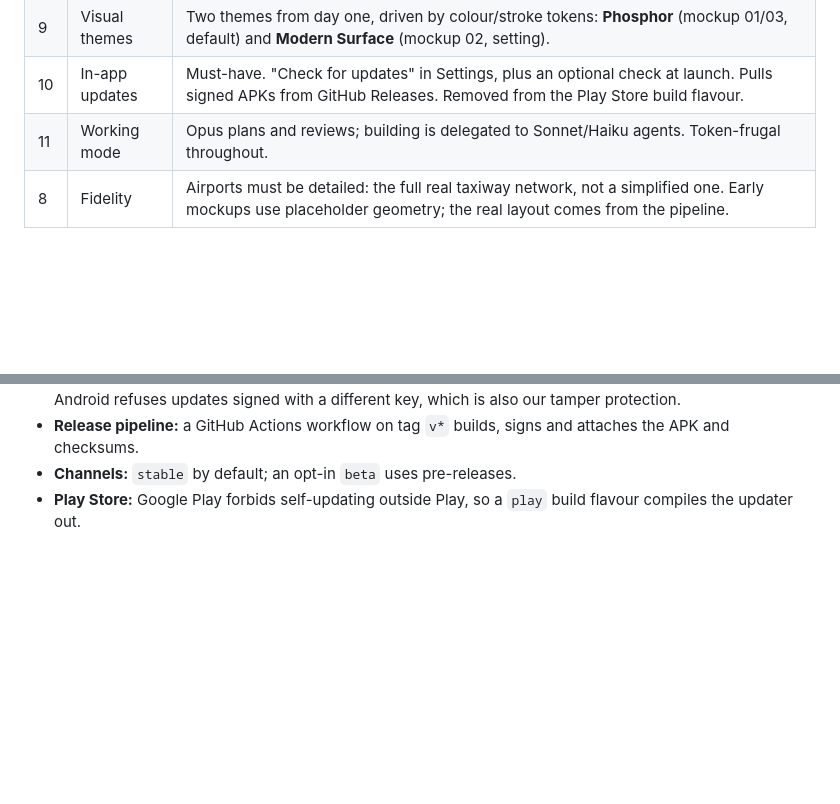
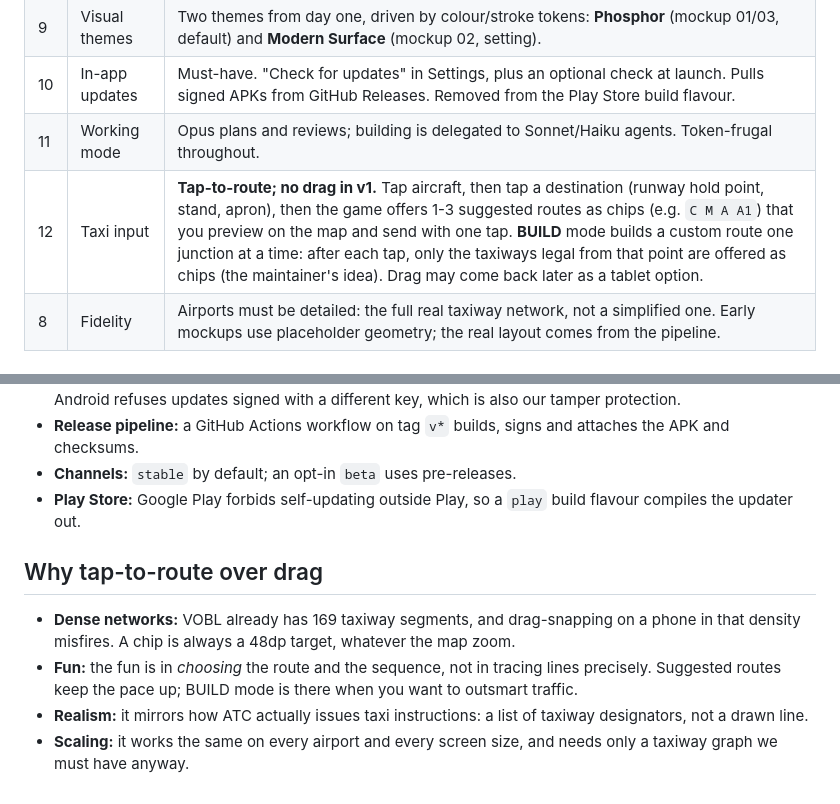
Before and after one commit to aviato28/Scope-Creep, a Markdown page: docs/decisions.md, 2 parts joined by grey strips. Drawn GitHub-style; blank space fills up the shorter version.

Commit message:
Phase 0: decide tap-to-route taxi input
Co-Authored-By: Claude Opus 5.5 <noreply@anthropic.com>
Claude-Session: https://claude.ai/code/session_01QtjDEgiprw8V3uxN46ZjK7

```diff
--- a/docs/decisions.md
+++ b/docs/decisions.md
@@ -14,6 +14,7 @@ Settled in Phase 0 conversation. Revisit only if you say so.
 | 9 | Visual themes | Two themes from day one, driven by colour/stroke tokens: **Phosphor** (mockup 01/03, default) and **Modern Surface** (mockup 02, setting). |
 | 10 | In-app updates | Must-have. "Check for updates" in Settings, plus an optional check at launch. Pulls signed APKs from GitHub Releases. Removed from the Play Store build flavour. |
 | 11 | Working mode | Opus plans and reviews; building is delegated to Sonnet/Haiku agents. Token-frugal throughout. |
+| 12 | Taxi input | **Tap-to-route; no drag in v1.** Tap aircraft, then tap a destination (runway hold point, stand, apron), then the game offers 1-3 suggested routes as chips (e.g. `C M A A1`) that you preview on the map and send with one tap. **BUILD** mode builds a custom route one junction at a time: after each tap, only the taxiways legal from that point are offered as chips (the maintainer's idea). Drag may come back later as a tablet option. |
 | 8 | Fidelity | Airports must be detailed: the full real taxiway network, not a simplified one. Early mockups use placeholder geometry; the real layout comes from the pipeline. |
 
 ## Consequences
@@ -29,3 +30,9 @@ Settled in Phase 0 conversation. Revisit only if you say so.
 - **Release pipeline:** a GitHub Actions workflow on tag `v*` builds, signs and attaches the APK and checksums.
 - **Channels:** `stable` by default; an opt-in `beta` uses pre-releases.
 - **Play Store:** Google Play forbids self-updating outside Play, so a `play` build flavour compiles the updater out.
+
+## Why tap-to-route over drag
+- **Dense networks:** VOBL already has 169 taxiway segments, and drag-snapping on a phone in that density misfires. A chip is always a 48dp target, whatever the map zoom.
+- **Fun:** the fun is in *choosing* the route and the sequence, not in tracing lines precisely. Suggested routes keep the pace up; BUILD mode is there when you want to outsmart traffic.
+- **Realism:** it mirrors how ATC actually issues taxi instructions: a list of taxiway designators, not a drawn line.
+- **Scaling:** it works the same on every airport and every screen size, and needs only a taxiway graph we must have anyway.
```
